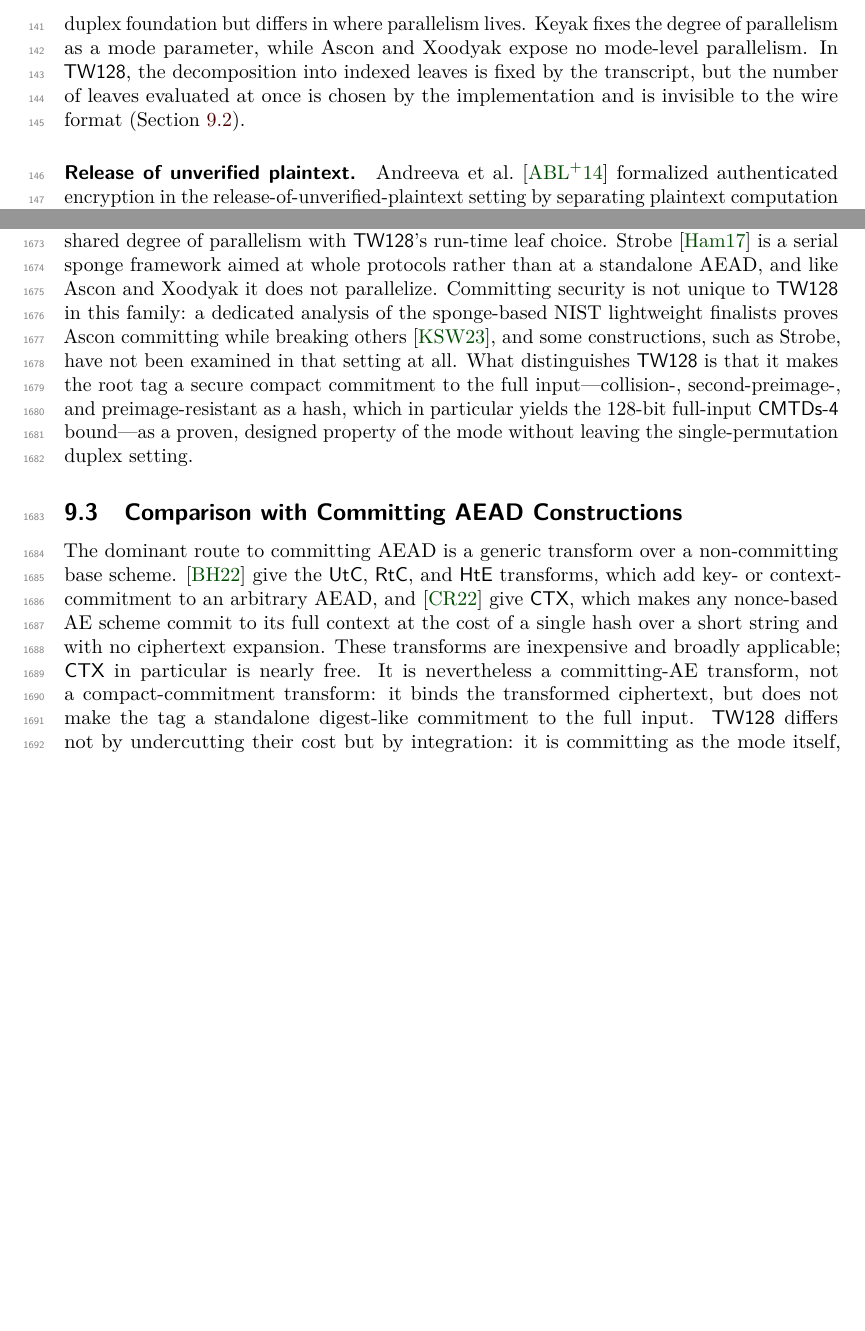
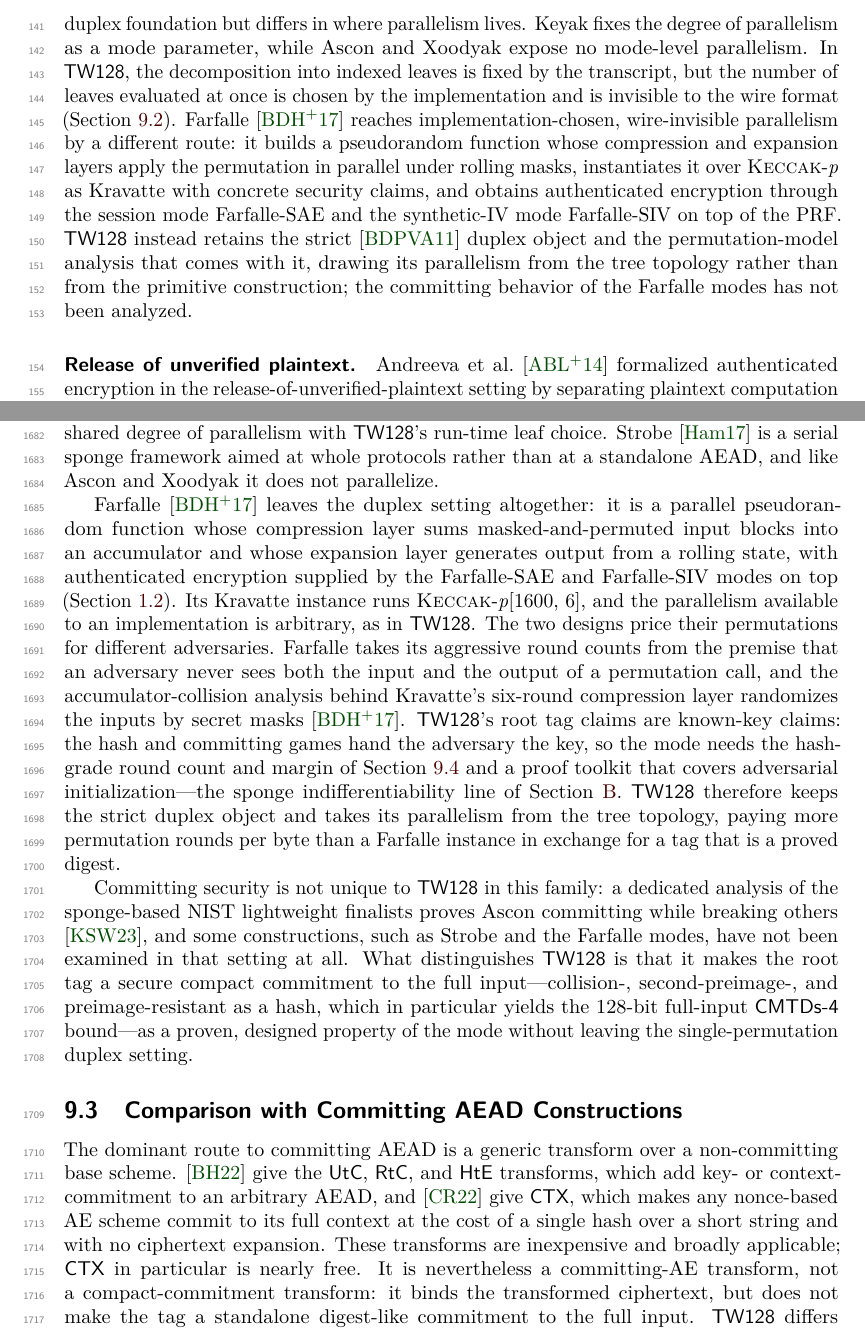
Before and after one commit to codahale/treewrap, a LaTeX document (paper/main.tex, which reads paper/sections/01-introduction.tex, paper/sections/09-discussion.tex): two parts of pages 4 and 44 of 77 before the commit and two parts of pages 4 and 44 of 78 after it, joined at a grey line, cut so that both start at the same text, the shorter picture padded with empty space. Compiled offline with pdfLaTeX.

Commit message:
Situate TW128 against the Farfalle line of parallel permutation modes
Add the Farfalle paper (ToSC 2017) to the references and cover it in
three places. The related-work sponge/duplex paragraph records that
Farfalle reaches implementation-chosen, wire-invisible parallelism
through a parallel PRF construction with the Farfalle-SAE and
Farfalle-SIV modes on top. The comparison table gains a Kravatte-SAE
row, with caption notes for its parameterized key and nonce lengths and
an "open" marker for schemes with no published committing analysis.

The prior-sponge-AEAD comparison gains a paragraph on why TW128 is a
duplex tree rather than a deck function: Farfalle prices its round
counts for a secret-key adversary, who never sees both the input and
the output of a permutation call, and Kravatte's accumulator-collision
rationale randomizes inputs by secret masks, whereas TW128's root tag
claims hand the adversary the key and so need hash-grade permutation
margins and a proof route that covers adversarial initialization.

```diff
--- a/paper/sections/01-introduction.tex
+++ b/paper/sections/01-introduction.tex
@@ -155,7 +155,17 @@ parallelism lives. Keyak fixes the degree of parallelism as a mode parameter,
 while Ascon and Xoodyak expose no mode-level parallelism. In \TW{}, the
 decomposition into indexed leaves is fixed by the transcript, but the number of
 leaves evaluated at once is chosen by the implementation and is invisible to the
-wire format (\Cref{sec:compare-sponge}).
+wire format (\Cref{sec:compare-sponge}). Farfalle \cite{BDHPVV17} reaches
+implementation-chosen, wire-invisible parallelism by a different route: it
+builds a pseudorandom function whose compression and expansion layers apply
+the permutation in parallel under rolling masks, instantiates it over
+\Keccak{} as Kravatte with concrete security claims, and obtains
+authenticated encryption through the session mode Farfalle-SAE and the
+synthetic-IV mode Farfalle-SIV on top of the PRF. \TW{} instead retains the
+strict \cite{BDPV11} duplex object and the permutation-model analysis that
+comes with it, drawing its parallelism from the tree topology rather than
+from the primitive construction; the committing behavior of the Farfalle
+modes has not been analyzed.
 
 \paragraph{Release of unverified plaintext.}
 Andreeva et al.~\cite{ABLMMY14} formalized authenticated encryption in the
--- a/paper/sections/09-discussion.tex
+++ b/paper/sections/09-discussion.tex
@@ -92,9 +97,33 @@ wire-visible, encryptor-and-decryptor-shared degree of parallelism with \TW{}'s
 run-time leaf choice.
 Strobe \cite{Ham17} is a serial sponge framework aimed at whole protocols rather
 than at a standalone AEAD, and like Ascon and Xoodyak it does not parallelize.
+
+Farfalle \cite{BDHPVV17} leaves the duplex setting altogether: it is a
+parallel pseudorandom function whose compression layer sums
+masked-and-permuted input blocks into an accumulator and whose expansion
+layer generates output from a rolling state, with authenticated
+encryption supplied by the Farfalle-SAE and Farfalle-SIV modes on top
+(\Cref{sec:related}). Its Kravatte instance runs \Keccak[1600, 6], and
+the parallelism available to an implementation is arbitrary, as in
+\TW{}. The two designs price their permutations for different
+adversaries. Farfalle takes its aggressive round counts from the premise
+that an adversary never sees both the input and the output of a
+permutation call, and the accumulator-collision analysis behind
+Kravatte's six-round compression layer randomizes the inputs by secret
+masks \cite{BDHPVV17}. \TW{}'s root tag claims are known-key claims: the
+hash and committing games hand the adversary the key, so the mode needs
+the hash-grade round count and margin of
+\Cref{sec:permutation-cryptanalysis} and a proof toolkit that covers
+adversarial initialization---the sponge indifferentiability line of
+\Cref{app:flat-sponge-lift}. \TW{} therefore keeps the strict duplex
+object and takes its parallelism from the tree topology, paying more
+permutation rounds per byte than a Farfalle instance in exchange for a
+tag that is a proved digest.
+
 Committing security is not unique to \TW{} in this family: a dedicated analysis
 of the sponge-based NIST lightweight finalists proves Ascon committing while
-breaking others \cite{KSW23}, and some constructions, such as Strobe, have not
+breaking others \cite{KSW23}, and some constructions, such as Strobe and the
+Farfalle modes, have not
 been examined in that setting at all. What distinguishes \TW{} is that it makes
 the root tag a secure compact commitment to the full input---collision-,
 second-preimage-, and preimage-resistant as a hash, which in particular yields
```
Also changed, not shown: paper/refs.bib (+10 -0 lines), paper/main.pdf, refs/BDHPVV17.pdf (added), paper/sections/09-discussion.tex (15 more changed lines).
